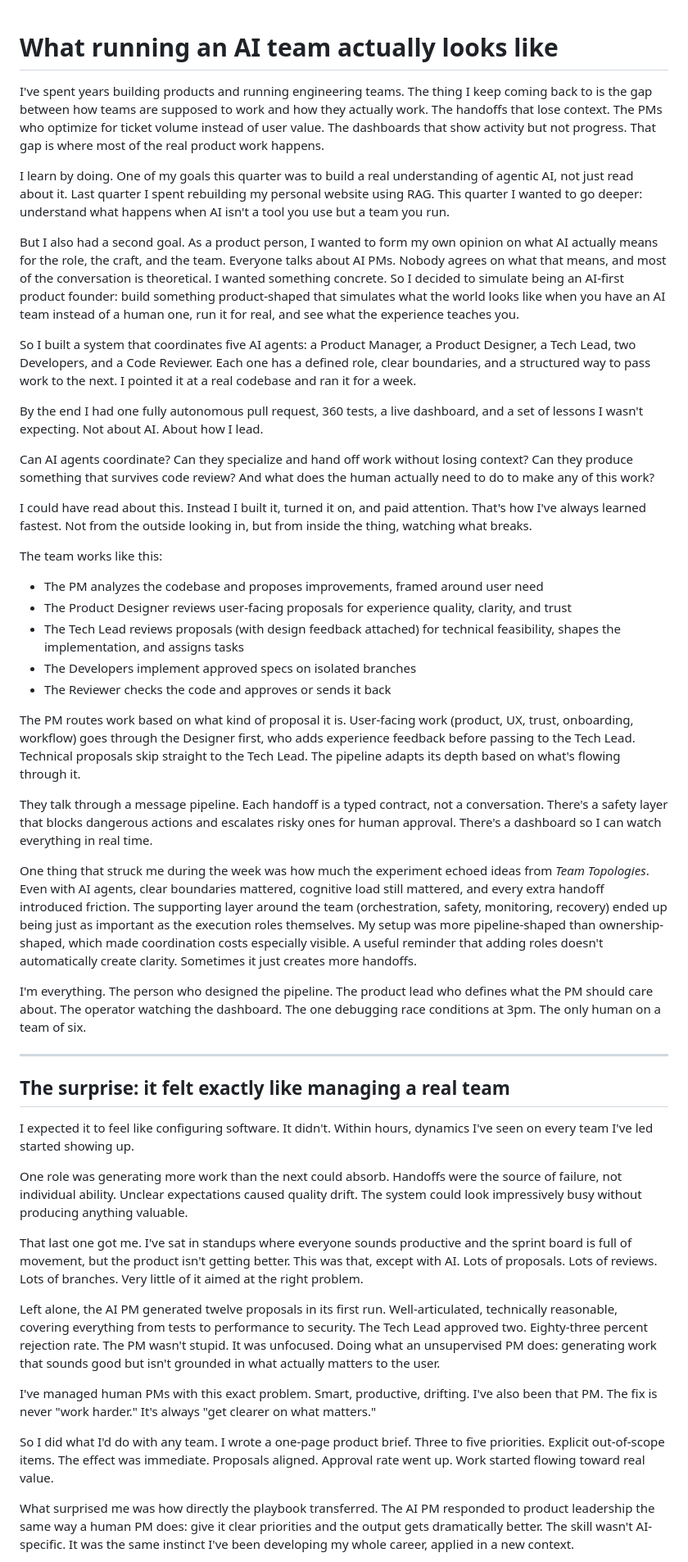
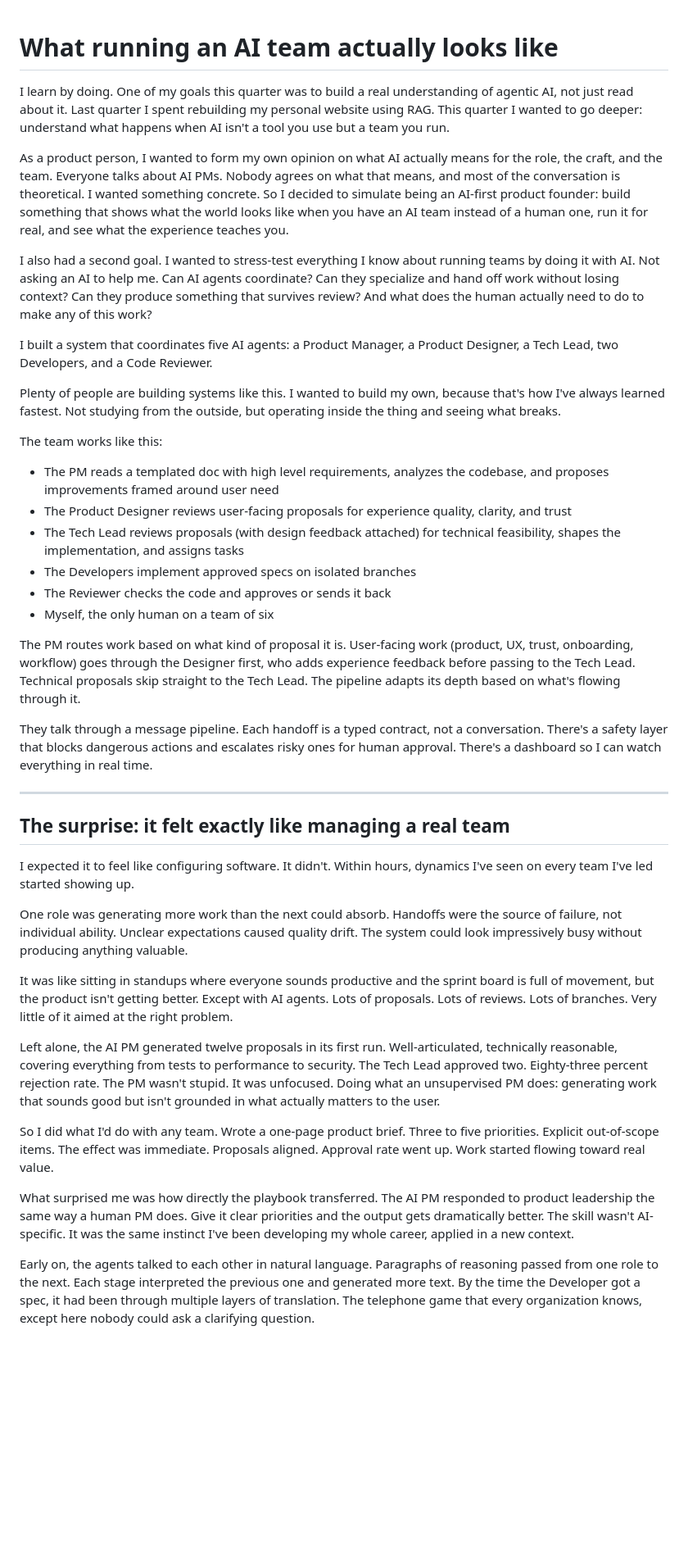
Before and after one commit to Sprauch/AIOrchestration, a Markdown page: blog_draft.md, the part around one of its changes. Shown at 82% size. GitHub-like rendering; blank space fills up the shorter version.

```diff
--- a/blog_draft.md
+++ b/blog_draft.md
@@ -1,34 +1,27 @@
 # What running an AI team actually looks like
-
-I've spent years building products and running engineering teams. The thing I keep coming back to is the gap between how teams are supposed to work and how they actually work. The handoffs that lose context. The PMs who optimize for ticket volume instead of user value. The dashboards that show activity but not progress. That gap is where most of the real product work happens.
 
 I learn by doing. One of my goals this quarter was to build a real understanding of agentic AI, not just read about it. Last quarter I spent rebuilding my personal website using RAG. This quarter I wanted to go deeper: understand what happens when AI isn't a tool you use but a team you run.
 
-But I also had a second goal. As a product person, I wanted to form my own opinion on what AI actually means for the role, the craft, and the team. Everyone talks about AI PMs. Nobody agrees on what that means, and most of the conversation is theoretical. I wanted something concrete. So I decided to simulate being an AI-first product founder: build something product-shaped that simulates what the world looks like when you have an AI team instead of a human one, run it for real, and see what the experience teaches you.
+As a product person, I wanted to form my own opinion on what AI actually means for the role, the craft, and the team. Everyone talks about AI PMs. Nobody agrees on what that means, and most of the conversation is theoretical. I wanted something concrete. So I decided to simulate being an AI-first product founder: build something that shows what the world looks like when you have an AI team instead of a human one, run it for real, and see what the experience teaches you.
 
-So I built a system that coordinates five AI agents: a Product Manager, a Product Designer, a Tech Lead, two Developers, and a Code Reviewer. Each one has a defined role, clear boundaries, and a structured way to pass work to the next. I pointed it at a real codebase and ran it for a week.
+I also had a second goal. I wanted to stress-test everything I know about running teams by doing it with AI. Not asking an AI to help me. Can AI agents coordinate? Can they specialize and hand off work without losing context? Can they produce something that survives review? And what does the human actually need to do to make any of this work?
 
-By the end I had one fully autonomous pull request, 360 tests, a live dashboard, and a set of lessons I wasn't expecting. Not about AI. About how I lead.
+I built a system that coordinates five AI agents: a Product Manager, a Product Designer, a Tech Lead, two Developers, and a Code Reviewer.
 
-Can AI agents coordinate? Can they specialize and hand off work without losing context? Can they produce something that survives code review? And what does the human actually need to do to make any of this work?
-
-I could have read about this. Instead I built it, turned it on, and paid attention. That's how I've always learned fastest. Not from the outside looking in, but from inside the thing, watching what breaks.
+Plenty of people are building systems like this. I wanted to build my own, because that's how I've always learned fastest. Not studying from the outside, but operating inside the thing and seeing what breaks.
 
 The team works like this:
 
-- The PM analyzes the codebase and proposes improvements, framed around user need
+- The PM reads a templated doc with high level requirements, analyzes the codebase, and proposes improvements framed around user need
 - The Product Designer reviews user-facing proposals for experience quality, clarity, and trust
 - The Tech Lead reviews proposals (with design feedback attached) for technical feasibility, shapes the implementation, and assigns tasks
 - The Developers implement approved specs on isolated branches
 - The Reviewer checks the code and approves or sends it back
+- Myself, the only human on a team of six
 
 The PM routes work based on what kind of proposal it is. User-facing work (product, UX, trust, onboarding, workflow) goes through the Designer first, who adds experience feedback before passing to the Tech Lead. Technical proposals skip straight to the Tech Lead. The pipeline adapts its depth based on what's flowing through it.
 
 They talk through a message pipeline. Each handoff is a typed contract, not a conversation. There's a safety layer that blocks dangerous actions and escalates risky ones for human approval. There's a dashboard so I can watch everything in real time.
-
-One thing that struck me during the week was how much the experiment echoed ideas from *Team Topologies*. Even with AI agents, clear boundaries mattered, cognitive load still mattered, and every extra handoff introduced friction. The supporting layer around the team (orchestration, safety, monitoring, recovery) ended up being just as important as the execution roles themselves. My setup was more pipeline-shaped than ownership-shaped, which made coordination costs especially visible. A useful reminder that adding roles doesn't automatically create clarity. Sometimes it just creates more handoffs.
-
-I'm everything. The person who designed the pipeline. The product lead who defines what the PM should care about. The operator watching the dashboard. The one debugging race conditions at 3pm. The only human on a team of six.
 
 ---
 
@@ -38,13 +31,13 @@ I expected it to feel like configuring software. It didn't. Within hours, dynami
 
 One role was generating more work than the next could absorb. Handoffs were the source of failure, not individual ability. Unclear expectations caused quality drift. The system could look impressively busy without producing anything valuable.
 
-That last one got me. I've sat in standups where everyone sounds productive and the sprint board is full of movement, but the product isn't getting better. This was that, except with AI. Lots of proposals. Lots of reviews. Lots of branches. Very little of it aimed at the right problem.
+It was like sitting in standups where everyone sounds productive and the sprint board is full of movement, but the product isn't getting better. Except with AI agents. Lots of proposals. Lots of reviews. Lots of branches. Very little of it aimed at the right problem.
 
 Left alone, the AI PM generated twelve proposals in its first run. Well-articulated, technically reasonable, covering everything from tests to performance to security. The Tech Lead approved two. Eighty-three percent rejection rate. The PM wasn't stupid. It was unfocused. Doing what an unsupervised PM does: generating work that sounds good but isn't grounded in what actually matters to the user.
 
-I've managed human PMs with this exact problem. Smart, productive, drifting. I've also been that PM. The fix is never "work harder." It's always "get clearer on what matters."
+So I did what I'd do with any team. Wrote a one-page product brief. Three to five priorities. Explicit out-of-scope items. The effect was immediate. Proposals aligned. Approval rate went up. Work started flowing toward real value.
 
-So I did what I'd do with any team. I wrote a one-page product brief. Three to five priorities. Explicit out-of-scope items. The effect was immediate. Proposals aligned. Approval rate went up. Work started flowing toward real value.
+What surprised me was how directly the playbook transferred. The AI PM responded to product leadership the same way a human PM does. Give it clear priorities and the output gets dramatically better. The skill wasn't AI-specific. It was the same instinct I've been developing my whole career, applied in a new context.
 
-What surprised me was how directly the playbook transferred. The AI PM responded to product leadership the same way a human PM does: give it clear priorities and the output gets dramatically better. The skill wasn't AI-specific. It was the same instinct I've been developing my whole career, applied in a new context.
+Early on, the agents talked to each other in natural language. Paragraphs of reasoning passed from one role to the next. Each stage interpreted the previous one and generated more text. By the time the Developer got a spec, it had been through multiple layers of translation. The telephone game that every organization knows, except here nobody could ask a clarifying question.
 
```
Also changed, not shown: other parts of blog_draft.md (+20 -45 lines).
